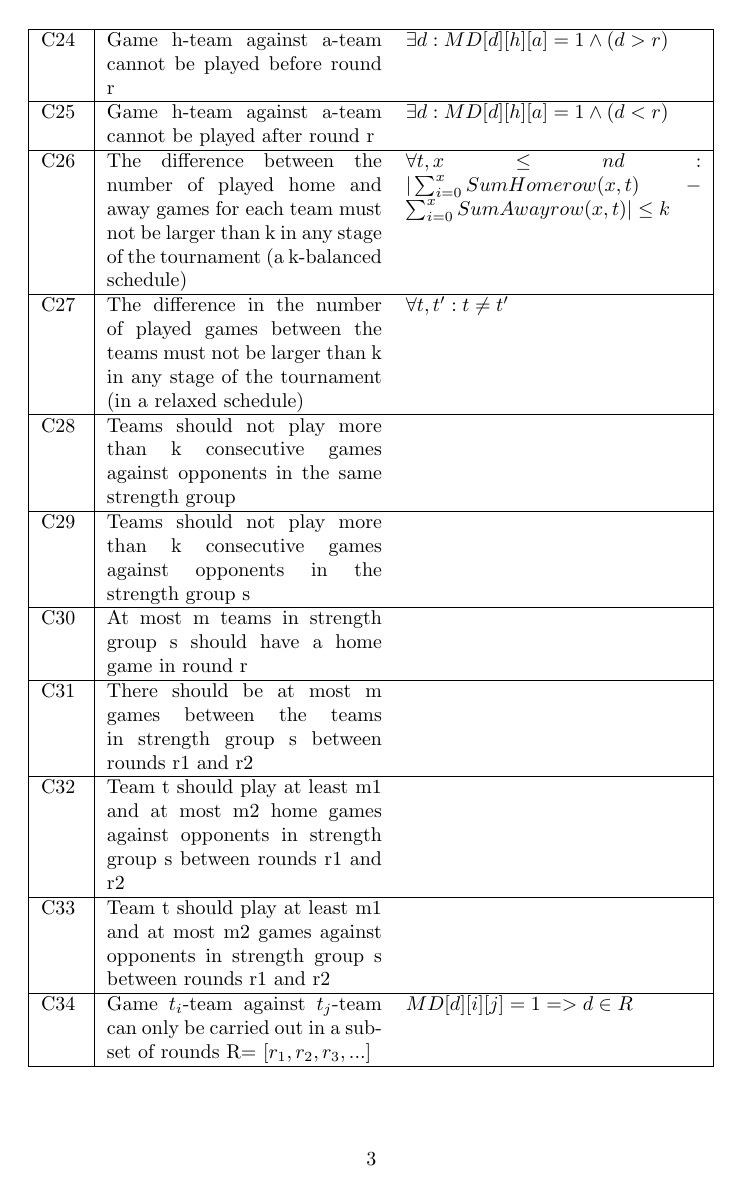
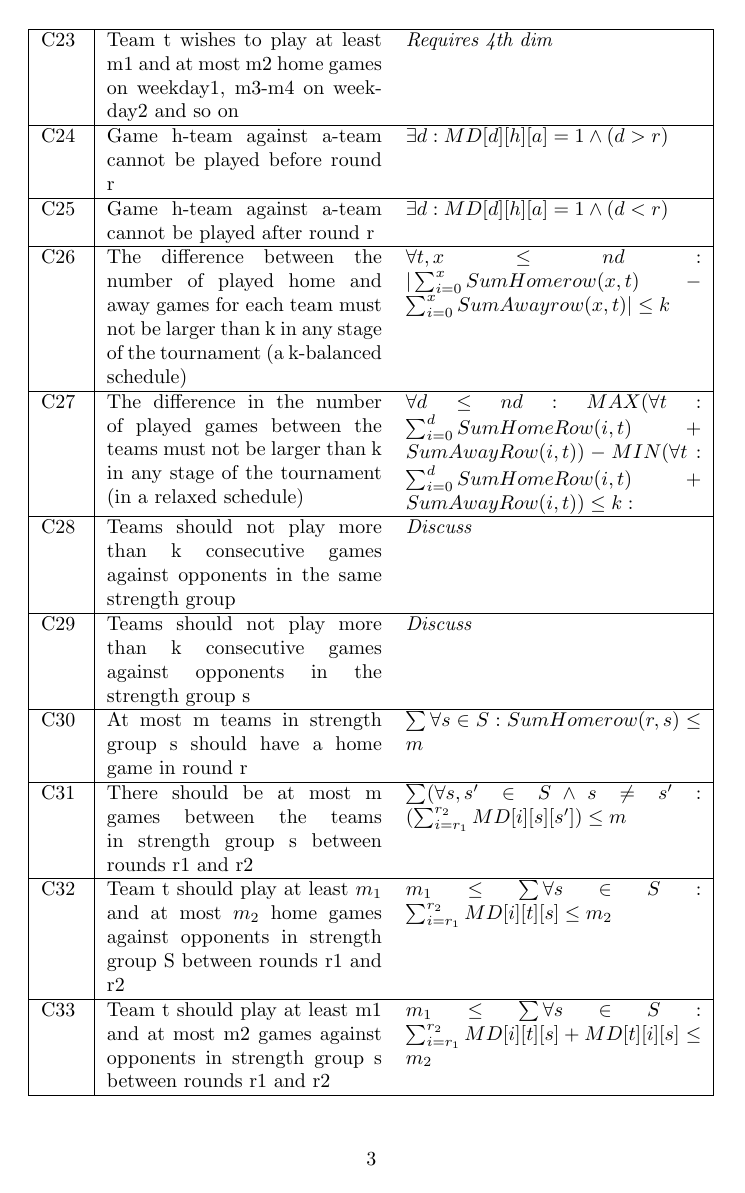
Before and after one commit to TomDBTechB/RoundRobinGenerator, a LaTeX document (Reports/constraint list .tex): page 3 of 4. Compiled offline with pdfLaTeX.

Commit message:
more constraints work

```diff
--- a/Reports/constraint list .tex
+++ b/Reports/constraint list .tex
@@ -82,23 +83,21 @@ C24 & Game h-team against a-team cannot be played before round r & {$\exists d:
 C25 & Game h-team against a-team cannot be played after round r & {$\exists d: MD[d][h][a] = 1 \land (d < r)$} \\
 \hline
 
-
 C26 & The difference between the number of played home and away games for each team must not be larger than k in any stage of the tournament (a k-balanced schedule) & {$\forall t, x \leq nd: |\sum_{i=0}^{x} SumHomerow(x,t) - \sum_{i=0}^{x} SumAwayrow(x,t)| \leq k $}\\
 \hline
-C27 & The difference in the number of played games between the teams must not be larger than k in any stage of the tournament (in a relaxed schedule) & {$\forall t,t': t\neq t'$}\\
+C27 & The difference in the number of played games between the teams must not be larger than k in any stage of the tournament (in a relaxed schedule) & {$\forall d \leq nd: MAX(\forall t: \sum_{i=0}^{d} SumHomeRow(i,t) + SumAwayRow(i,t)) - MIN(\forall t: \sum_{i=0}^{d} SumHomeRow(i,t) + SumAwayRow(i,t)) \leq k:$}\\
 \hline
-C28 & Teams should not play more than k consecutive games against opponents in the same strength group & \\
+C28 & Teams should not play more than k consecutive games against opponents in the same strength group & \emph{Discuss}\\
 \hline
-C29 & Teams should not play more than k consecutive games against opponents in the strength group s & \\
+C29 & Teams should not play more than k consecutive games against opponents in the strength group s & \emph{Discuss}\\
 \hline
-C30 & At most m teams in strength group s should have a home game in round r & \\
+C30 & At most m teams in strength group s should have a home game in round r & {$\sum\forall s \in S: SumHomerow(r,s) \leq m $}\\
 \hline
-C31 & There should be at most m games between the teams in strength group s between rounds r1 and r2 & \\
+C31 & There should be at most m games between the teams in strength group s between rounds r1 and r2 & {$\sum(\forall s,s' \in S \land s\neq s':(\sum_{i=r_1}^{r_2} MD[i][s][s']) \leq m $} \\
 \hline
-C32 & Team t should play at least m1 and at most m2 home games against opponents in strength group s  between rounds r1 and r2 & \\
+C32 & Team t should play at least {$m_1$} and at most {$m_2$} home games against opponents in strength group S between rounds r1 and r2 & {${m_1} \leq \sum \forall s \in S: \sum_{i=r_1}^{r_2} MD[i][t][s] \leq {m_2}$}\\
 \hline
-C33 & Team t should play at least m1 and at most m2 games against opponents in strength group s between rounds r1 and r2 & \\
+C33 & Team t should play at least m1 and at most m2 games against opponents in strength group s between rounds r1 and r2 & {${m_1} \leq \sum \forall s \in S: \sum_{i=r_1}^{r_2} MD[i][t][s]+MD[t][i][s] \leq {m_2}$}\\
 \hline
 C34 & Game {$t_i$}-team against {$t_j$}-team can only be carried out in a subset of rounds R= [{$r_1, r_2, r_3, ...$}]  & {$MD[d][i][j] = 1 => d \in R$} \\
 \hline
-C35 & A break of type A/H for team t1 must occur between rounds r1 and r2 & \\
```
Also changed, not shown: Reports/constraint list .pdf, Reports/constraint list .tex (11 more changed lines).
